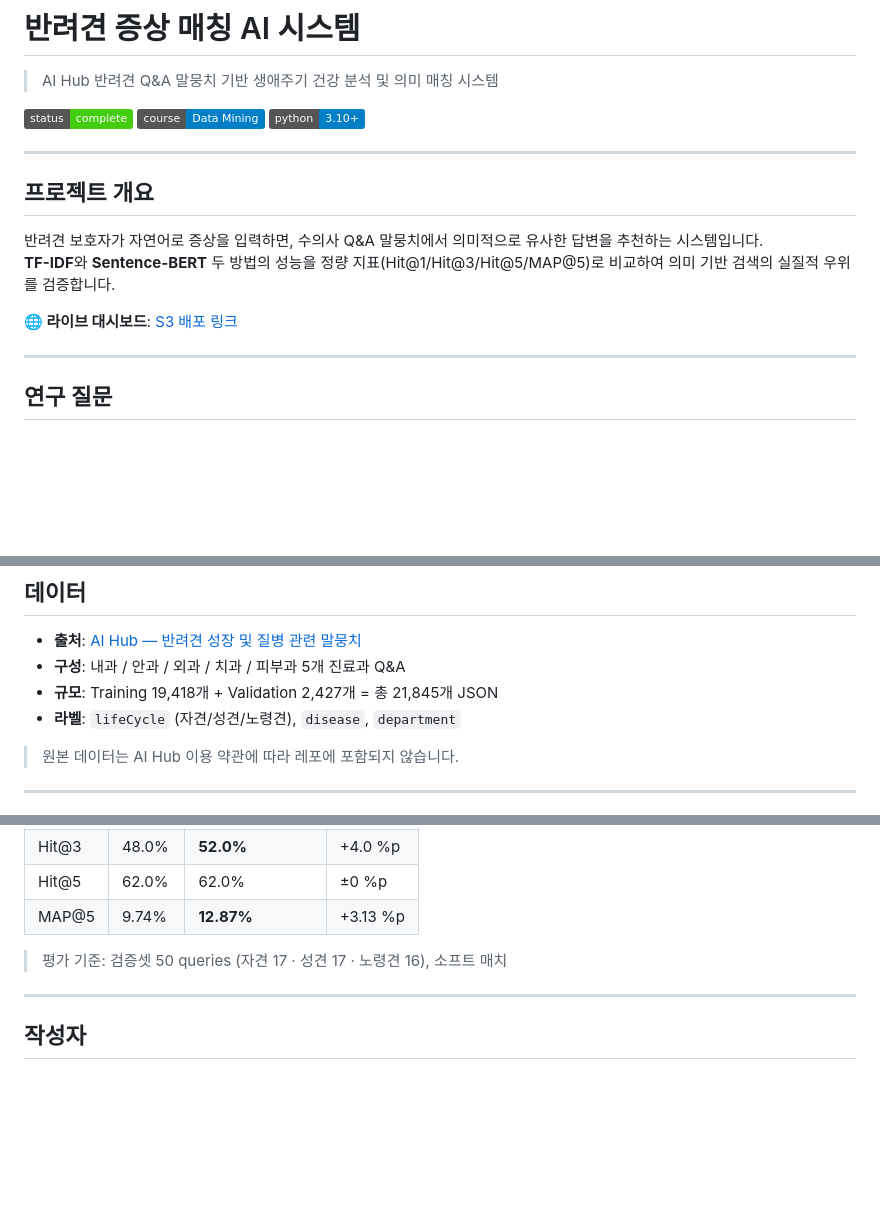
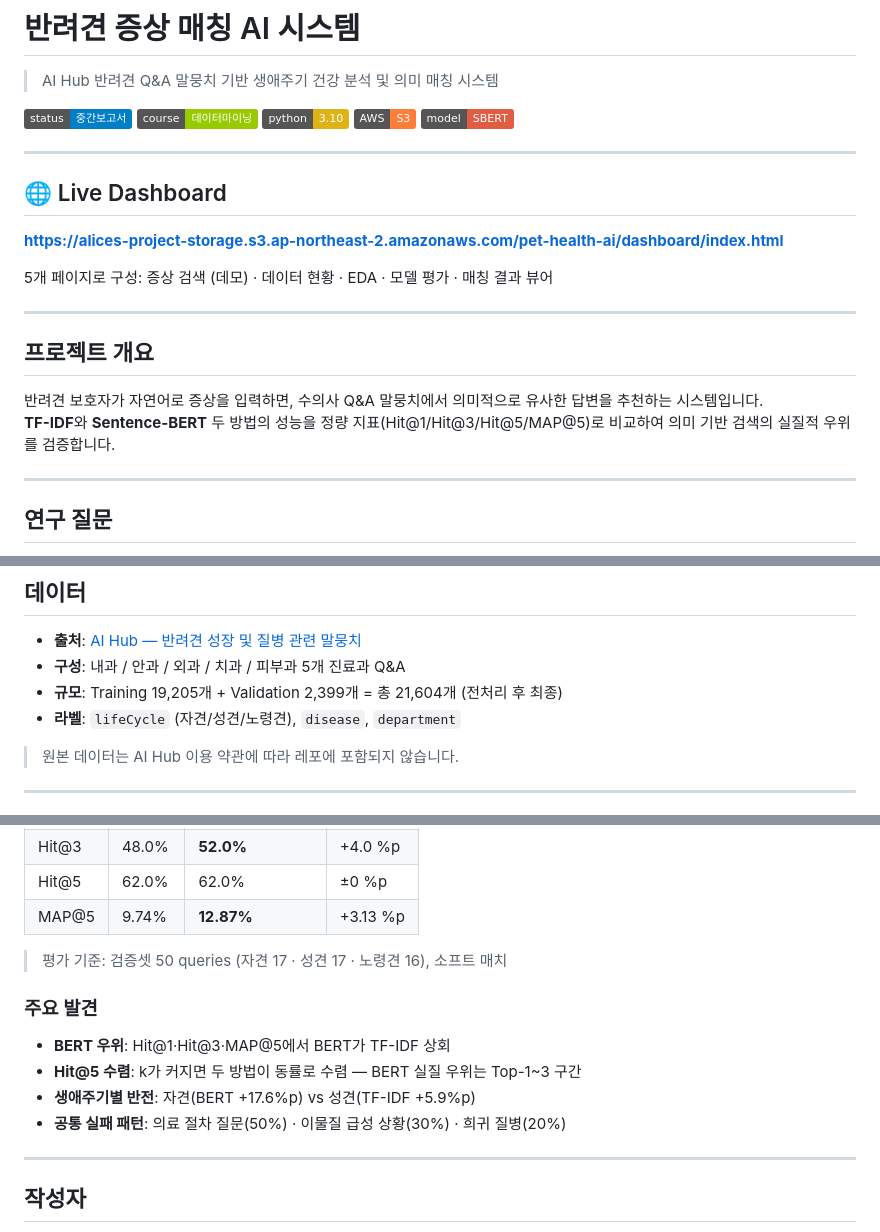
Before and after one commit to alicesworld88-debug/pet-health-ai, a Markdown page: README.md, 3 parts joined by grey strips. Drawn GitHub-style; badges without logos; blank space fills up the shorter version.

Commit message:
docs: README 개선 — 대시보드 URL·수치 정합성·주요 발견 추가
- 라이브 대시보드 실제 URL로 교체 및 상단 섹션으로 이동
- 배지 한글화 + AWS·SBERT 배지 추가
- 데이터 수치 실측값으로 수정 (21,845 → 21,604)
- 성능 요약 아래 주요 발견 4가지 추가

Co-Authored-By: Claude Sonnet 4.6 <noreply@anthropic.com>

```diff
--- a/README.md
+++ b/README.md
@@ -2,9 +2,19 @@
 
 > AI Hub 반려견 Q&A 말뭉치 기반 생애주기 건강 분석 및 의미 매칭 시스템
 
-[![Status](https://img.shields.io/badge/status-complete-brightgreen)]()
-[![Course](https://img.shields.io/badge/course-Data_Mining-blue)]()
-[![Python](https://img.shields.io/badge/python-3.10%2B-blue)]()
+[![Status](https://img.shields.io/badge/status-중간보고서-blue)]()
+[![Course](https://img.shields.io/badge/course-데이터마이닝-green)]()
+[![Python](https://img.shields.io/badge/python-3.10-yellow)]()
+[![AWS](https://img.shields.io/badge/AWS-S3-orange)]()
+[![Model](https://img.shields.io/badge/model-SBERT-red)]()
+
+---
+
+## 🌐 Live Dashboard
+
+**[https://alices-project-storage.s3.ap-northeast-2.amazonaws.com/pet-health-ai/dashboard/index.html](https://alices-project-storage.s3.ap-northeast-2.amazonaws.com/pet-health-ai/dashboard/index.html)**
+
+5개 페이지로 구성: 증상 검색 (데모) · 데이터 현황 · EDA · 모델 평가 · 매칭 결과 뷰어
 
 ---
 
@@ -12,8 +22,6 @@
 
 반려견 보호자가 자연어로 증상을 입력하면, 수의사 Q&A 말뭉치에서 의미적으로 유사한 답변을 추천하는 시스템입니다.
 **TF-IDF**와 **Sentence-BERT** 두 방법의 성능을 정량 지표(Hit@1/Hit@3/Hit@5/MAP@5)로 비교하여 의미 기반 검색의 실질적 우위를 검증합니다.
-
-**🌐 라이브 대시보드**: [S3 배포 링크](https://alices-project-storage.s3.ap-northeast-2.amazonaws.com/pet-health-ai/dashboard/index.html)
 
 ---
 
@@ -43,7 +51,7 @@
 
 - **출처**: [AI Hub — 반려견 성장 및 질병 관련 말뭉치](https://aihub.or.kr)
 - **구성**: 내과 / 안과 / 외과 / 치과 / 피부과 5개 진료과 Q&A
-- **규모**: Training 19,418개 + Validation 2,427개 = 총 21,845개 JSON
+- **규모**: Training 19,205개 + Validation 2,399개 = 총 21,604개 (전처리 후 최종)
 - **라벨**: `lifeCycle` (자견/성견/노령견), `disease`, `department`
 
 > 원본 데이터는 AI Hub 이용 약관에 따라 레포에 포함되지 않습니다.
@@ -151,6 +159,12 @@ S3 (alices-project-storage)
 
 > 평가 기준: 검증셋 50 queries (자견 17 · 성견 17 · 노령견 16), 소프트 매치
 
+### 주요 발견
+- **BERT 우위**: Hit@1·Hit@3·MAP@5에서 BERT가 TF-IDF 상회
+- **Hit@5 수렴**: k가 커지면 두 방법이 동률로 수렴 — BERT 실질 우위는 Top-1~3 구간
+- **생애주기별 반전**: 자견(BERT +17.6%p) vs 성견(TF-IDF +5.9%p)
+- **공통 실패 패턴**: 의료 절차 질문(50%) · 이물질 급성 상황(30%) · 희귀 질병(20%)
+
 ---
 
 ## 작성자
```
